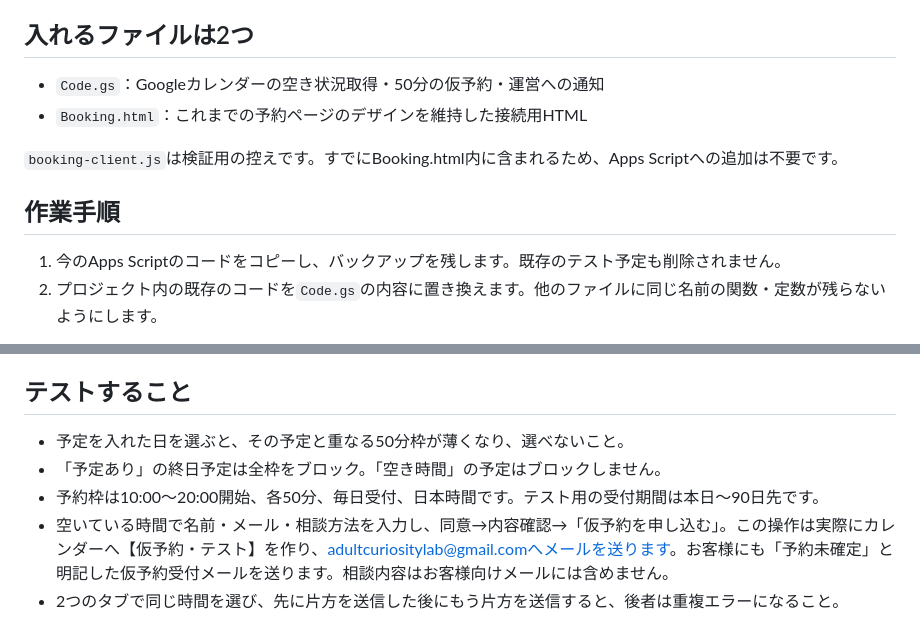
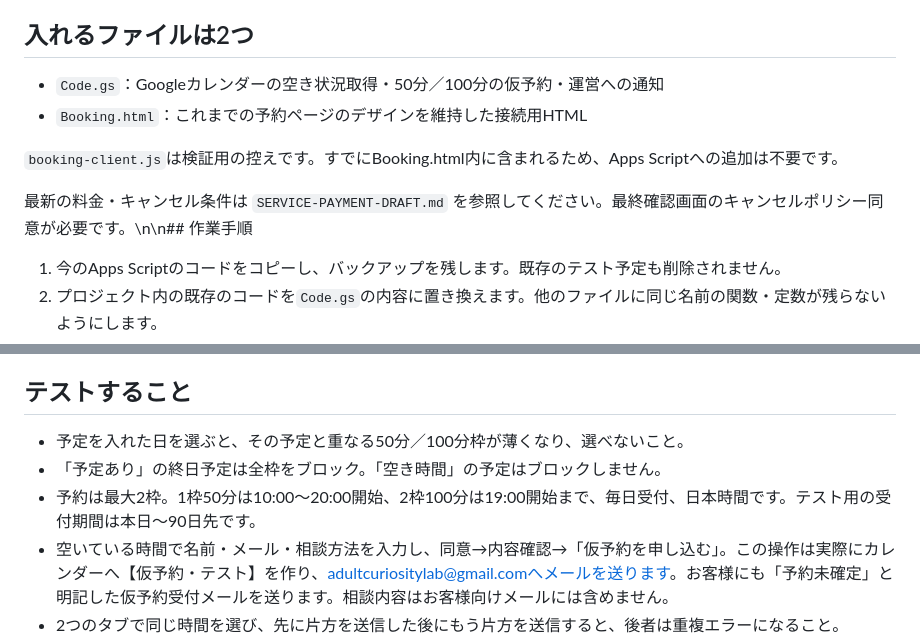
Before and after one commit to adultcuriositylab-hub/Adult_Curiosity, a Markdown page: reservation-gas-test/README.md, 2 parts joined by grey strips. Rendered like a GitHub page.

Commit message:
Draft practical 100-minute price and cancellation consent [skip netlify] [skip ci]

```diff
--- a/reservation-gas-test/README.md
+++ b/reservation-gas-test/README.md
@@ -5,12 +5,12 @@
 
 ## 入れるファイルは2つ
 
-- `Code.gs`：Googleカレンダーの空き状況取得・50分の仮予約・運営への通知
+- `Code.gs`：Googleカレンダーの空き状況取得・50分／100分の仮予約・運営への通知
 - `Booking.html`：これまでの予約ページのデザインを維持した接続用HTML
 
 `booking-client.js`は検証用の控えです。すでにBooking.html内に含まれるため、Apps Scriptへの追加は不要です。
 
-## 作業手順
+最新の料金・キャンセル条件は `SERVICE-PAYMENT-DRAFT.md` を参照してください。最終確認画面のキャンセルポリシー同意が必要です。\n\n## 作業手順
 
 1. 今のApps Scriptのコードをコピーし、バックアップを残します。既存のテスト予定も削除されません。
 2. プロジェクト内の既存のコードを`Code.gs`の内容に置き換えます。他のファイルに同じ名前の関数・定数が残らないようにします。
@@ -23,9 +23,9 @@
 
 ## テストすること
 
-- 予定を入れた日を選ぶと、その予定と重なる50分枠が薄くなり、選べないこと。
+- 予定を入れた日を選ぶと、その予定と重なる50分／100分枠が薄くなり、選べないこと。
 - 「予定あり」の終日予定は全枠をブロック。「空き時間」の予定はブロックしません。
-- 予約枠は10:00〜20:00開始、各50分、毎日受付、日本時間です。テスト用の受付期間は本日〜90日先です。
+- 予約は最大2枠。1枠50分は10:00〜20:00開始、2枠100分は19:00開始まで、毎日受付、日本時間です。テスト用の受付期間は本日〜90日先です。
 - 空いている時間で名前・メール・相談方法を入力し、同意→内容確認→「仮予約を申し込む」。この操作は実際にカレンダーへ【仮予約・テスト】を作り、adultcuriositylab@gmail.comへメールを送ります。お客様にも「予約未確定」と明記した仮予約受付メールを送ります。相談内容はお客様向けメールには含めません。
 - 2つのタブで同じ時間を選び、先に片方を送信した後にもう片方を送信すると、後者は重複エラーになること。
 - 同じ申し込みを連打・再確認しても予定と通知メールが増えないこと。
```
